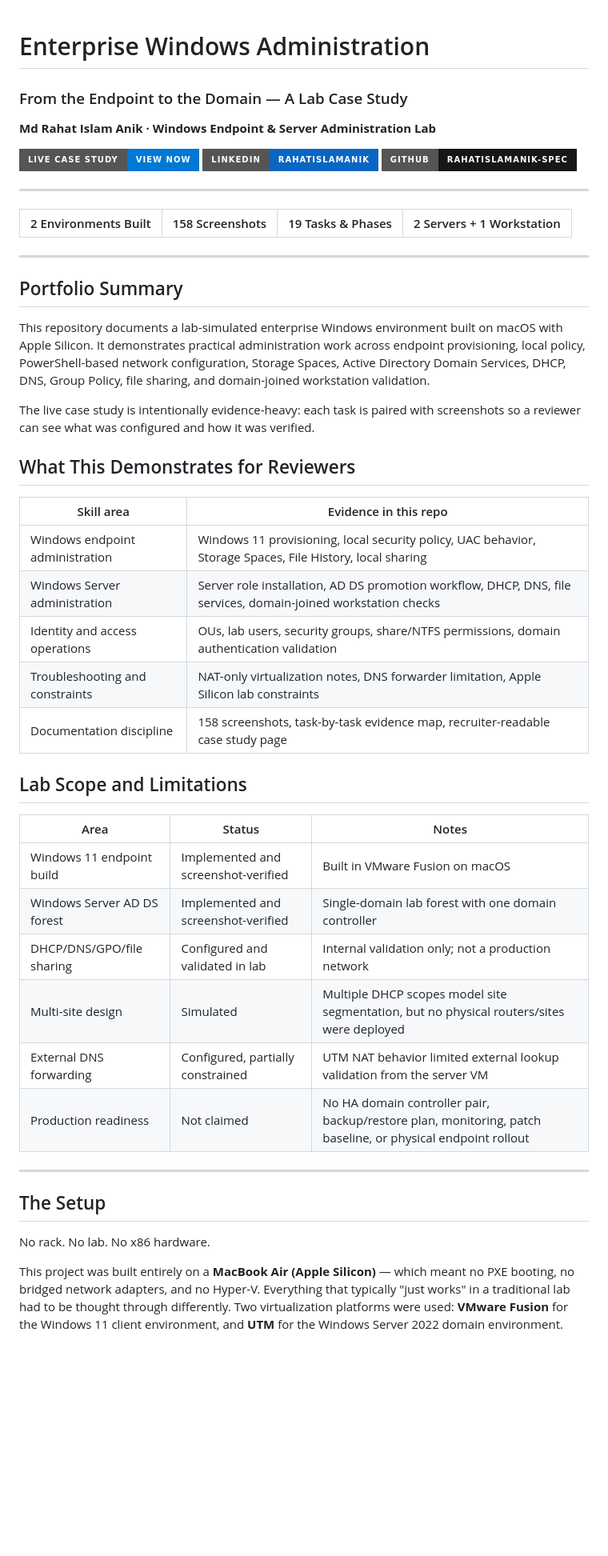
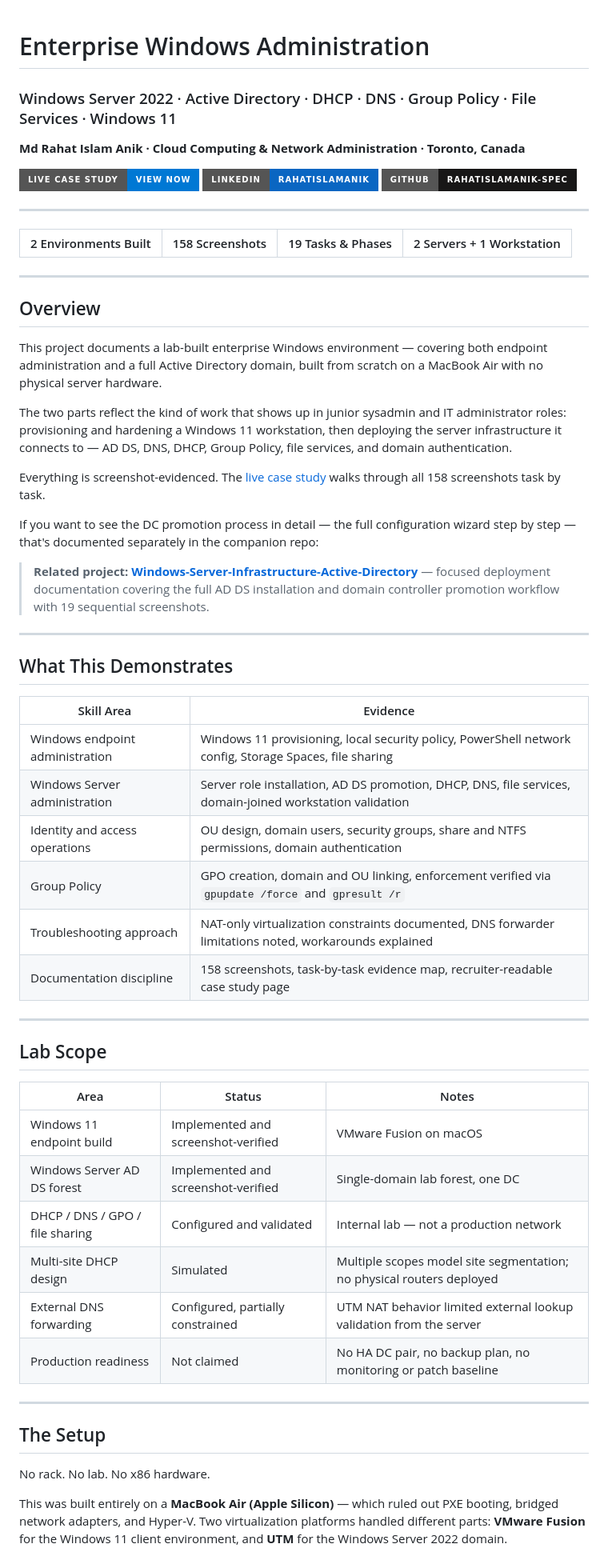
Before and after one commit to rahatislamanik-spec/Windows-Server-2022-Enterprise-Domain, a Markdown page: README.md, the part around one of its changes. Shown at 80% size. Rendered like a GitHub page; badges without logos; blank space fills up the shorter version.

```diff
--- a/README.md
+++ b/README.md
@@ -1,7 +1,8 @@
 # Enterprise Windows Administration
-### From the Endpoint to the Domain — A Lab Case Study
 
-**Md Rahat Islam Anik · Windows Endpoint & Server Administration Lab**
+### Windows Server 2022 · Active Directory · DHCP · DNS · Group Policy · File Services · Windows 11
+
+**Md Rahat Islam Anik · Cloud Computing & Network Administration · Toronto, Canada**
 
 [![Live Case Study](https://img.shields.io/badge/Live%20Case%20Study-View%20Now-0078D4?style=for-the-badge&logo=windows&logoColor=white)](https://rahatislamanik-spec.github.io/Windows-Server-2022-Enterprise-Domain/)
 [![LinkedIn](https://img.shields.io/badge/LinkedIn-rahatislamanik-0A66C2?style=for-the-badge&logo=linkedin&logoColor=white)](https://linkedin.com/in/rahatislamanik)
@@ -14,32 +15,43 @@
 
 ---
 
-## Portfolio Summary
+## Overview
 
-This repository documents a lab-simulated enterprise Windows environment built on macOS with Apple Silicon. It demonstrates practical administration work across endpoint provisioning, local policy, PowerShell-based network configuration, Storage Spaces, Active Directory Domain Services, DHCP, DNS, Group Policy, file sharing, and domain-joined workstation validation.
+This project documents a lab-built enterprise Windows environment — covering both endpoint administration and a full Active Directory domain, built from scratch on a MacBook Air with no physical server hardware.
 
-The live case study is intentionally evidence-heavy: each task is paired with screenshots so a reviewer can see what was configured and how it was verified.
+The two parts reflect the kind of work that shows up in junior sysadmin and IT administrator roles: provisioning and hardening a Windows 11 workstation, then deploying the server infrastructure it connects to — AD DS, DNS, DHCP, Group Policy, file services, and domain authentication.
 
-## What This Demonstrates for Reviewers
+Everything is screenshot-evidenced. The [live case study](https://rahatislamanik-spec.github.io/Windows-Server-2022-Enterprise-Domain/) walks through all 158 screenshots task by task.
 
-| Skill area | Evidence in this repo |
+If you want to see the DC promotion process in detail — the full configuration wizard step by step — that's documented separately in the companion repo:
+
+> **Related project: [Windows-Server-Infrastructure-Active-Directory](https://github.com/rahatislamanik-spec/Windows-Server-Infrastructure-Active-Directory)** — focused deployment documentation covering the full AD DS installation and domain controller promotion workflow with 19 sequential screenshots.
+
+---
+
+## What This Demonstrates
+
+| Skill Area | Evidence |
 |---|---|
-| Windows endpoint administration | Windows 11 provisioning, local security policy, UAC behavior, Storage Spaces, File History, local sharing |
-| Windows Server administration | Server role installation, AD DS promotion workflow, DHCP, DNS, file services, domain-joined workstation checks |
-| Identity and access operations | OUs, lab users, security groups, share/NTFS permissions, domain authentication validation |
-| Troubleshooting and constraints | NAT-only virtualization notes, DNS forwarder limitation, Apple Silicon lab constraints |
+| Windows endpoint administration | Windows 11 provisioning, local security policy, PowerShell network config, Storage Spaces, file sharing |
+| Windows Server administration | Server role installation, AD DS promotion, DHCP, DNS, file services, domain-joined workstation validation |
+| Identity and access operations | OU design, domain users, security groups, share and NTFS permissions, domain authentication |
+| Group Policy | GPO creation, domain and OU linking, enforcement verified via `gpupdate /force` and `gpresult /r` |
+| Troubleshooting approach | NAT-only virtualization constraints documented, DNS forwarder limitations noted, workarounds explained |
 | Documentation discipline | 158 screenshots, task-by-task evidence map, recruiter-readable case study page |
 
-## Lab Scope and Limitations
+---
+
+## Lab Scope
 
 | Area | Status | Notes |
 |---|---|---|
-| Windows 11 endpoint build | Implemented and screenshot-verified | Built in VMware Fusion on macOS |
-| Windows Server AD DS forest | Implemented and screenshot-verified | Single-domain lab forest with one domain controller |
-| DHCP/DNS/GPO/file sharing | Configured and validated in lab | Internal validation only; not a production network |
-| Multi-site design | Simulated | Multiple DHCP scopes model site segmentation, but no physical routers/sites were deployed |
-| External DNS forwarding | Configured, partially constrained | UTM NAT behavior limited external lookup validation from the server VM |
-| Production readiness | Not claimed | No HA domain controller pair, backup/restore plan, monitoring, patch baseline, or physical endpoint rollout |
+| Windows 11 endpoint build | Implemented and screenshot-verified | VMware Fusion on macOS |
+| Windows Server AD DS forest | Implemented and screenshot-verified | Single-domain lab forest, one DC |
+| DHCP / DNS / GPO / file sharing | Configured and validated | Internal lab — not a production network |
+| Multi-site DHCP design | Simulated | Multiple scopes model site segmentation; no physical routers deployed |
+| External DNS forwarding | Configured, partially constrained | UTM NAT behavior limited external lookup validation from the server |
+| Production readiness | Not claimed | No HA DC pair, no backup plan, no monitoring or patch baseline |
 
 ---
 
@@ -47,5 +59,5 @@ The live case study is intentionally evidence-heavy: each task is paired with sc
 
 No rack. No lab. No x86 hardware.
 
-This project was built entirely on a **MacBook Air (Apple Silicon)** — which meant no PXE booting, no bridged network adapters, and no Hyper-V. Everything that typically "just works" in a traditional lab had to be thought through differently. Two virtualization platforms were used: **VMware Fusion** for the Windows 11 client environment, and **UTM** for the Windows Server 2022 domain environment.
+This was built entirely on a **MacBook Air (Apple Silicon)** — which ruled out PXE booting, bridged network adapters, and Hyper-V. Two virtualization platforms handled different parts: **VMware Fusion** for the Windows 11 client environment, and **UTM** for the Windows Server 2022 domain.
 
```
Also changed, not shown: other parts of README.md (+59 -53 lines).
